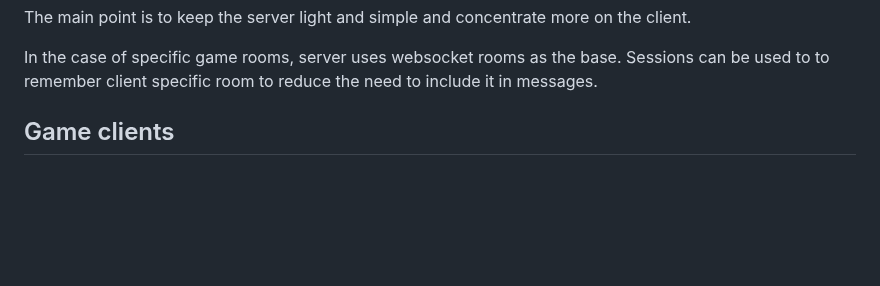
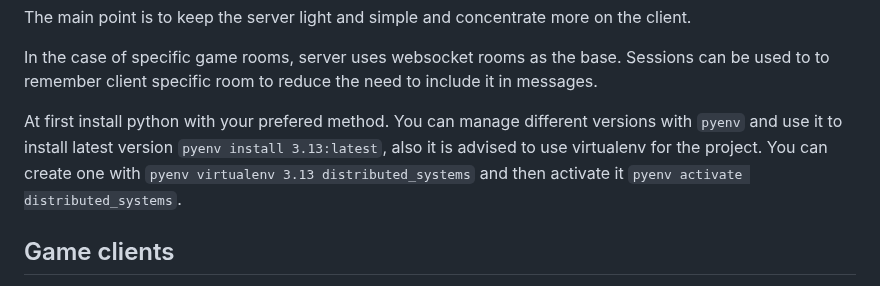
Before and after one commit to spitzerUH/distributed_systems, a Markdown page: README.md, the part around the change. GitHub-like rendering; blank space fills up the shorter version.

Commit message:
Introduction to install python related stuff

````diff
--- a/README.md
+++ b/README.md
@@ -50,6 +50,8 @@ The main point is to keep the server light and simple and concentrate more on th
 
 In the case of specific game rooms, server uses websocket rooms as the base.
 Sessions can be used to to remember client specific room to reduce the need to include it in messages.
+
+At first install python with your prefered method. You can manage different versions with ```pyenv``` and use it to install latest version ```pyenv install 3.13:latest```, also it is advised to use virtualenv for the project. You can create one with ```pyenv virtualenv 3.13 distributed_systems``` and then activate it ```pyenv activate distributed_systems```.
 
 ## Game clients
 
````
